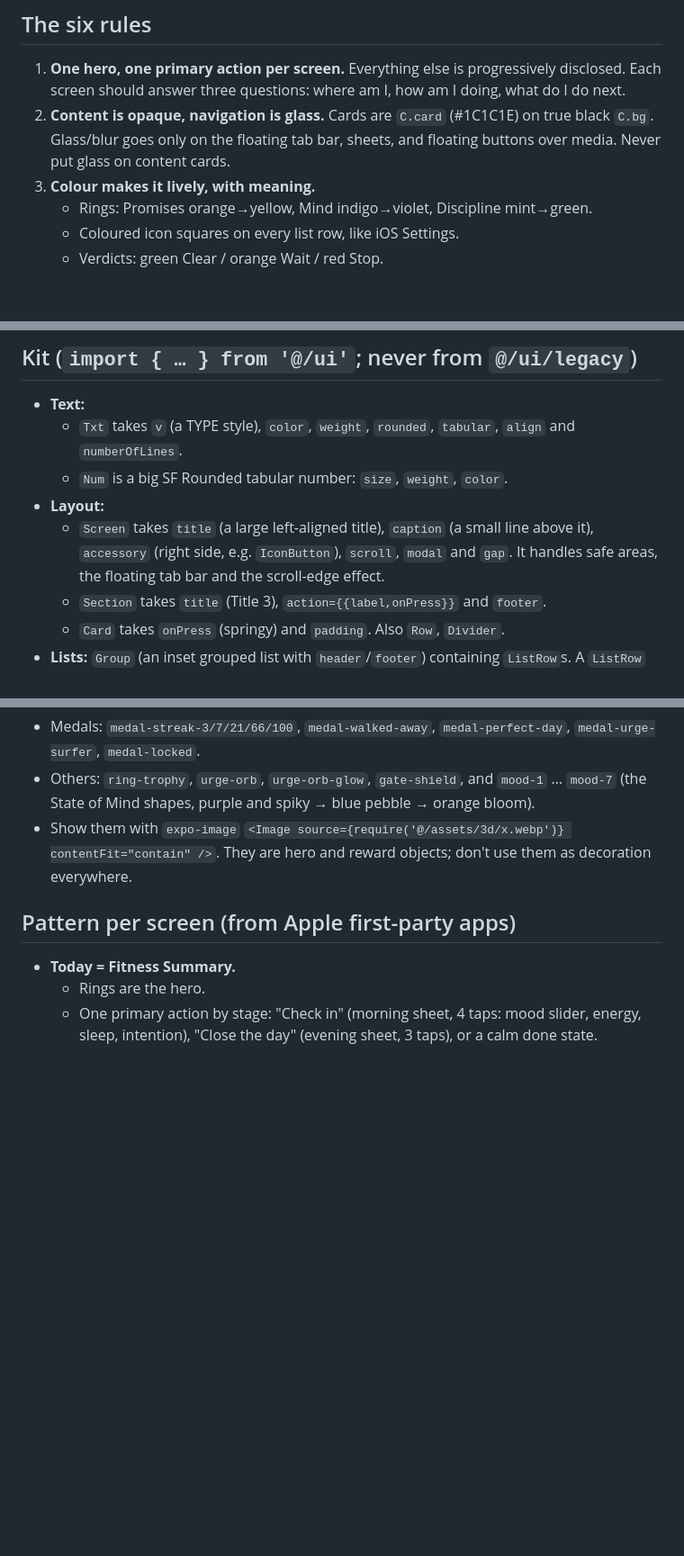
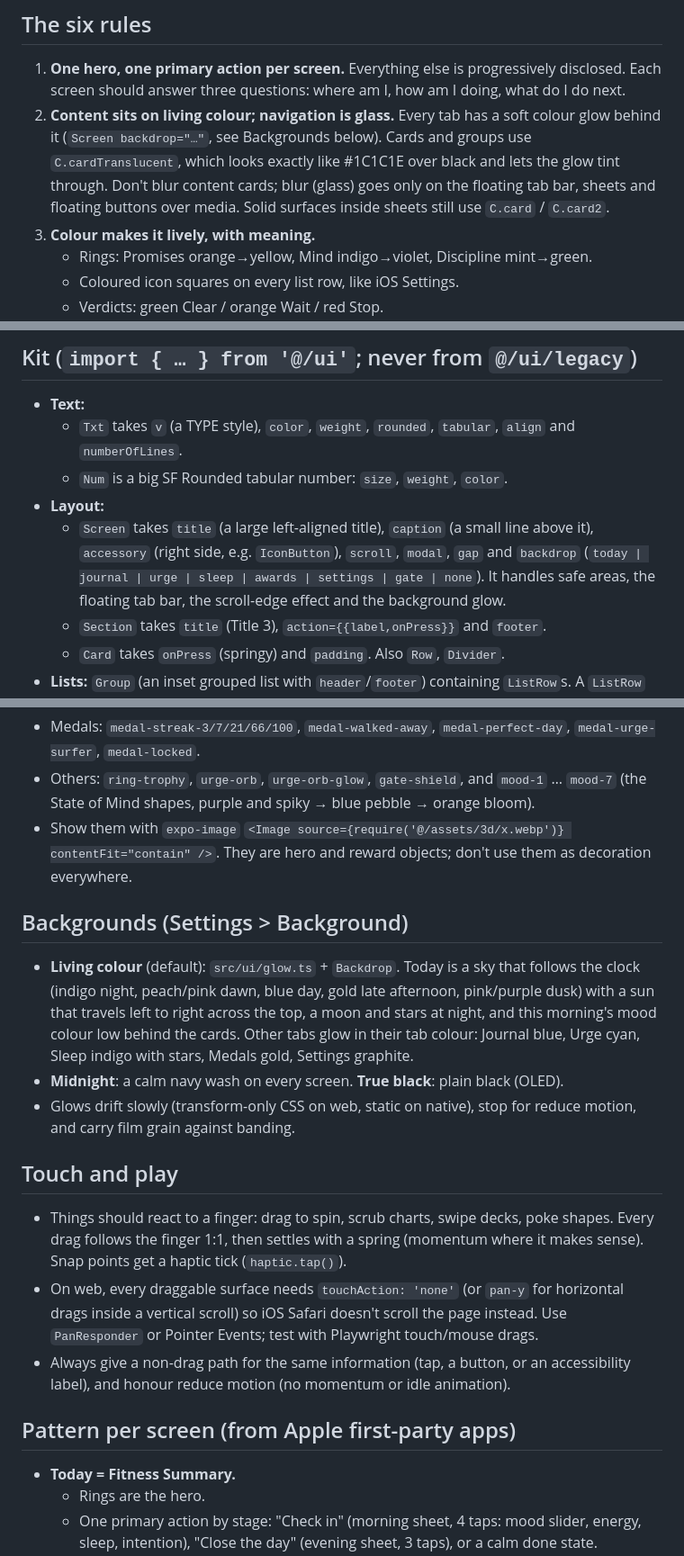
Before and after one commit to roosvelttetaing123-byte/Get-Gud, a Markdown page: DESIGN.md, 3 parts joined by grey strips. Shown at 90% size. GitHub-like rendering; blank space fills up the shorter version.

Commit message:
DESIGN.md: living colour backgrounds and touch-and-play rules
Co-Authored-By: Claude Opus 5.5 <noreply@anthropic.com>
Claude-Session: https://claude.ai/code/session_016TULRMo33KxjUuBySYLVmq

```diff
--- a/DESIGN.md
+++ b/DESIGN.md
@@ -7,7 +7,7 @@ Get Gud is a discipline and emotion-control app for RV, a funded gold (XAU/USD)
 ## The six rules
 
 1. **One hero, one primary action per screen.** Everything else is progressively disclosed. Each screen should answer three questions: where am I, how am I doing, what do I do next.
-2. **Content is opaque, navigation is glass.** Cards are `C.card` (#1C1C1E) on true black `C.bg`. Glass/blur goes only on the floating tab bar, sheets, and floating buttons over media. Never put glass on content cards.
+2. **Content sits on living colour; navigation is glass.** Every tab has a soft colour glow behind it (`Screen backdrop="…"`, see Backgrounds below). Cards and groups use `C.cardTranslucent`, which looks exactly like #1C1C1E over black and lets the glow tint through. Don't blur content cards; blur (glass) goes only on the floating tab bar, sheets and floating buttons over media. Solid surfaces inside sheets still use `C.card` / `C.card2`.
 3. **Colour makes it lively, with meaning.**
    - Rings: Promises orange→yellow, Mind indigo→violet, Discipline mint→green.
    - Coloured icon squares on every list row, like iOS Settings.
@@ -35,7 +35,7 @@ Get Gud is a discipline and emotion-control app for RV, a funded gold (XAU/USD)
   - `Txt` takes `v` (a TYPE style), `color`, `weight`, `rounded`, `tabular`, `align` and `numberOfLines`.
   - `Num` is a big SF Rounded tabular number: `size`, `weight`, `color`.
 - **Layout:**
-  - `Screen` takes `title` (a large left-aligned title), `caption` (a small line above it), `accessory` (right side, e.g. `IconButton`), `scroll`, `modal` and `gap`. It handles safe areas, the floating tab bar and the scroll-edge effect.
+  - `Screen` takes `title` (a large left-aligned title), `caption` (a small line above it), `accessory` (right side, e.g. `IconButton`), `scroll`, `modal`, `gap` and `backdrop` (`today | journal | urge | sleep | awards | settings | gate | none`). It handles safe areas, the floating tab bar, the scroll-edge effect and the background glow.
   - `Section` takes `title` (Title 3), `action={{label,onPress}}` and `footer`.
   - `Card` takes `onPress` (springy) and `padding`. Also `Row`, `Divider`.
 - **Lists:** `Group` (an inset grouped list with `header`/`footer`) containing `ListRow`s. A `ListRow` takes `icon`, `iconColor`, `title`, `subtitle`, `value`, `chevron`, `accessory`, `onPress` and `destructive`. `ToggleRow` is a ListRow with a **real iOS switch**: a tap anywhere toggles it and plays the native haptic tick on iPhone. Also `IconSquare` and `IconWell`.
@@ -72,6 +72,18 @@ If the kit lacks something you need, build it inside your own feature folder in
 - Others: `ring-trophy`, `urge-orb`, `urge-orb-glow`, `gate-shield`, and `mood-1` … `mood-7` (the State of Mind shapes, purple and spiky → blue pebble → orange bloom).
 - Show them with `expo-image` `<Image source={require('@/assets/3d/x.webp')} contentFit="contain" />`. They are hero and reward objects; don't use them as decoration everywhere.
 
+## Backgrounds (Settings > Background)
+
+- **Living colour** (default): `src/ui/glow.ts` + `Backdrop`. Today is a sky that follows the clock (indigo night, peach/pink dawn, blue day, gold late afternoon, pink/purple dusk) with a sun that travels left to right across the top, a moon and stars at night, and this morning's mood colour low behind the cards. Other tabs glow in their tab colour: Journal blue, Urge cyan, Sleep indigo with stars, Medals gold, Settings graphite.
+- **Midnight**: a calm navy wash on every screen. **True black**: plain black (OLED).
+- Glows drift slowly (transform-only CSS on web, static on native), stop for reduce motion, and carry film grain against banding.
+
+## Touch and play
+
+- Things should react to a finger: drag to spin, scrub charts, swipe decks, poke shapes. Every drag follows the finger 1:1, then settles with a spring (momentum where it makes sense). Snap points get a haptic tick (`haptic.tap()`).
+- On web, every draggable surface needs `touchAction: 'none'` (or `pan-y` for horizontal drags inside a vertical scroll) so iOS Safari doesn't scroll the page instead. Use `PanResponder` or Pointer Events; test with Playwright touch/mouse drags.
+- Always give a non-drag path for the same information (tap, a button, or an accessibility label), and honour reduce motion (no momentum or idle animation).
+
 ## Pattern per screen (from Apple first-party apps)
 
 - **Today = Fitness Summary.**
```
